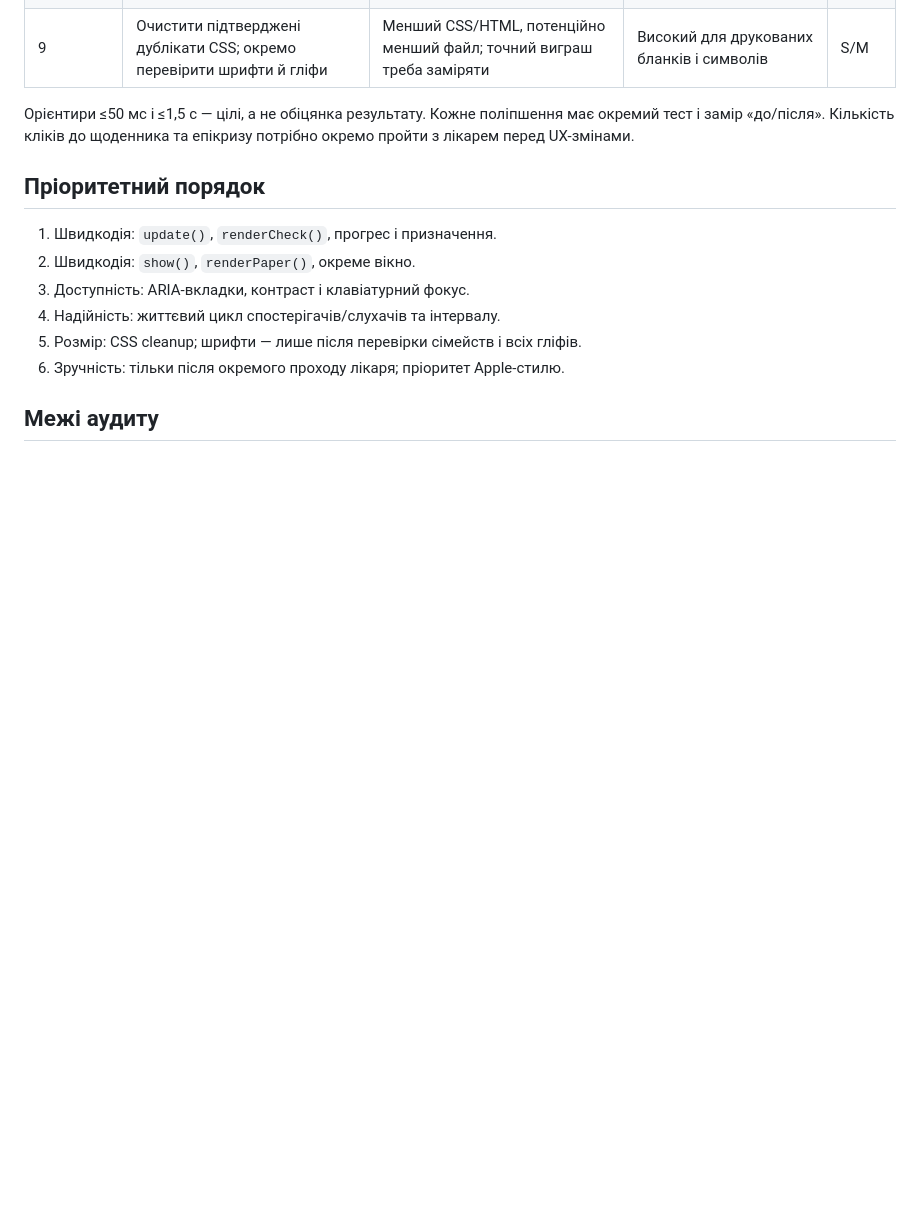
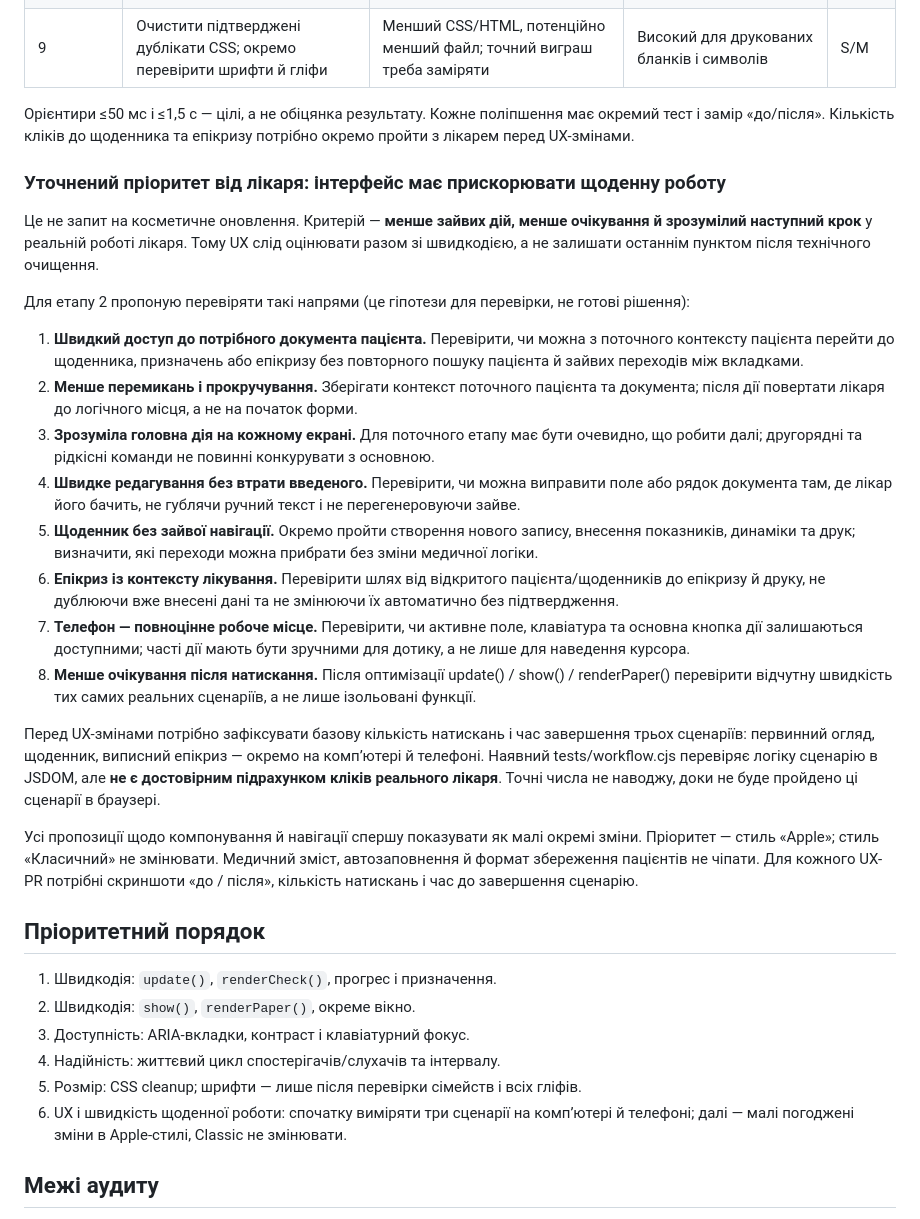
Before and after one commit to bezeza/pervynnyi-ohliad, a Markdown page: docs/AUDIT-2026-11.md, the part around the change. GitHub-like rendering; blank space fills up the shorter version.

Commit message:
Аудит задачі 18: уточнити пріоритет швидкого й зручного UI

```diff
--- a/docs/AUDIT-2026-11.md
+++ b/docs/AUDIT-2026-11.md
@@ -136,6 +136,25 @@
 
 Орієнтири ≤50 мс і ≤1,5 с — цілі, а не обіцянка результату. Кожне поліпшення має окремий тест і замір «до/після». Кількість кліків до щоденника та епікризу потрібно окремо пройти з лікарем перед UX-змінами.
 
+### Уточнений пріоритет від лікаря: інтерфейс має прискорювати щоденну роботу
+
+Це не запит на косметичне оновлення. Критерій — **менше зайвих дій, менше очікування й зрозумілий наступний крок** у реальній роботі лікаря. Тому UX слід оцінювати разом зі швидкодією, а не залишати останнім пунктом після технічного очищення.
+
+Для етапу 2 пропоную перевіряти такі напрями (це гіпотези для перевірки, не готові рішення):
+
+1. **Швидкий доступ до потрібного документа пацієнта.** Перевірити, чи можна з поточного контексту пацієнта перейти до щоденника, призначень або епікризу без повторного пошуку пацієнта й зайвих переходів між вкладками.
+2. **Менше перемикань і прокручування.** Зберігати контекст поточного пацієнта та документа; після дії повертати лікаря до логічного місця, а не на початок форми.
+3. **Зрозуміла головна дія на кожному екрані.** Для поточного етапу має бути очевидно, що робити далі; другорядні та рідкісні команди не повинні конкурувати з основною.
+4. **Швидке редагування без втрати введеного.** Перевірити, чи можна виправити поле або рядок документа там, де лікар його бачить, не гублячи ручний текст і не перегенеровуючи зайве.
+5. **Щоденник без зайвої навігації.** Окремо пройти створення нового запису, внесення показників, динаміки та друк; визначити, які переходи можна прибрати без зміни медичної логіки.
+6. **Епікриз із контексту лікування.** Перевірити шлях від відкритого пацієнта/щоденників до епікризу й друку, не дублюючи вже внесені дані та не змінюючи їх автоматично без підтвердження.
+7. **Телефон — повноцінне робоче місце.** Перевірити, чи активне поле, клавіатура та основна кнопка дії залишаються доступними; часті дії мають бути зручними для дотику, а не лише для наведення курсора.
+8. **Менше очікування після натискання.** Після оптимізації update() / show() / renderPaper() перевірити відчутну швидкість тих самих реальних сценаріїв, а не лише ізольовані функції.
+
+Перед UX-змінами потрібно зафіксувати базову кількість натискань і час завершення трьох сценаріїв: первинний огляд, щоденник, виписний епікриз — окремо на комп’ютері й телефоні. Наявний tests/workflow.cjs перевіряє логіку сценарію в JSDOM, але **не є достовірним підрахунком кліків реального лікаря**. Точні числа не наводжу, доки не буде пройдено ці сценарії в браузері.
+
+Усі пропозиції щодо компонування й навігації спершу показувати як малі окремі зміни. Пріоритет — стиль «Apple»; стиль «Класичний» не змінювати. Медичний зміст, автозаповнення й формат збереження пацієнтів не чіпати. Для кожного UX-PR потрібні скриншоти «до / після», кількість натискань і час до завершення сценарію.
+
 ## Пріоритетний порядок
 
 1. Швидкодія: `update()`, `renderCheck()`, прогрес і призначення.
@@ -143,7 +162,7 @@
 3. Доступність: ARIA-вкладки, контраст і клавіатурний фокус.
 4. Надійність: життєвий цикл спостерігачів/слухачів та інтервалу.
 5. Розмір: CSS cleanup; шрифти — лише після перевірки сімейств і всіх гліфів.
-6. Зручність: тільки після окремого проходу лікаря; пріоритет Apple-стилю.
+6. UX і швидкість щоденної роботи: спочатку виміряти три сценарії на комп’ютері й телефоні; далі — малі погоджені зміни в Apple-стилі, Classic не змінювати.
 
 ## Межі аудиту
 
```
